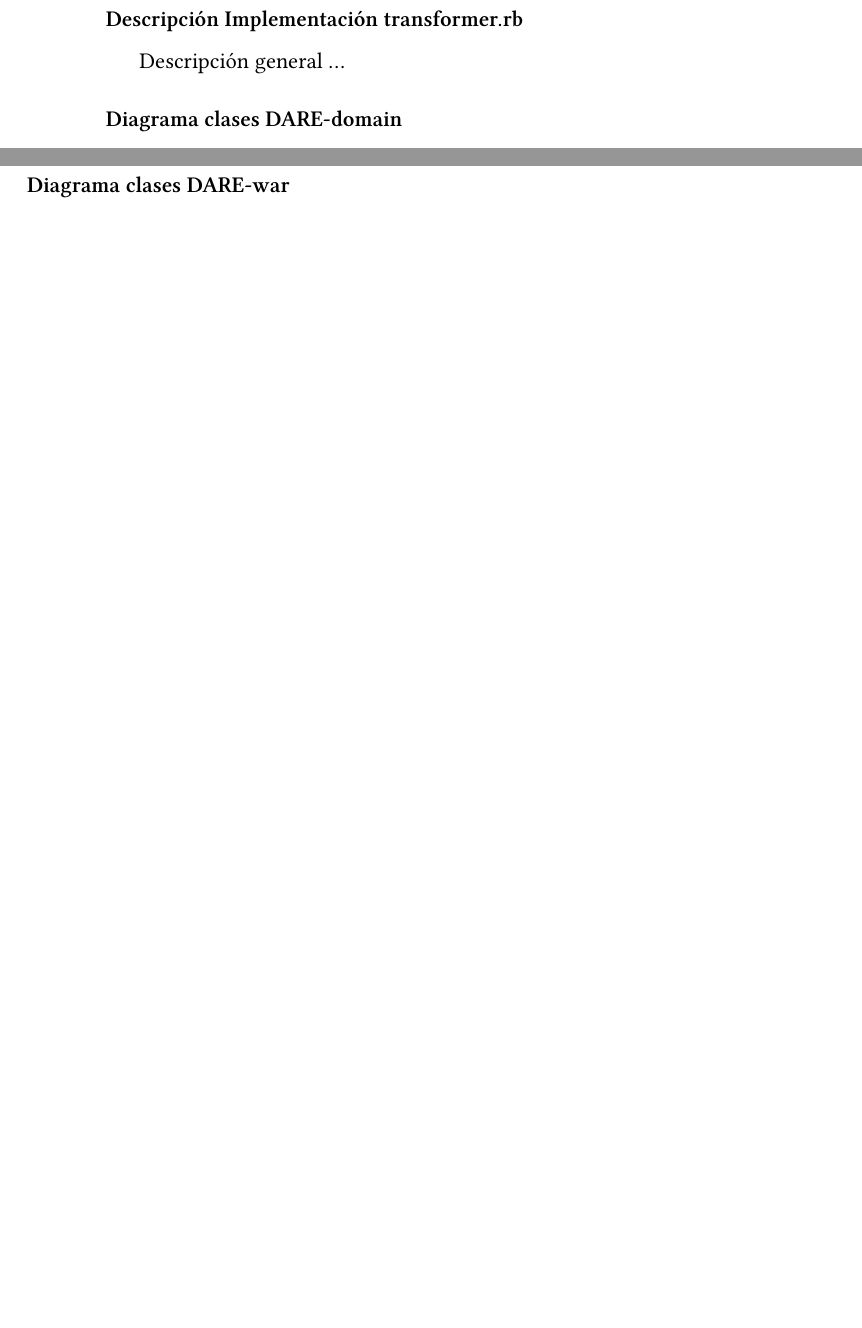
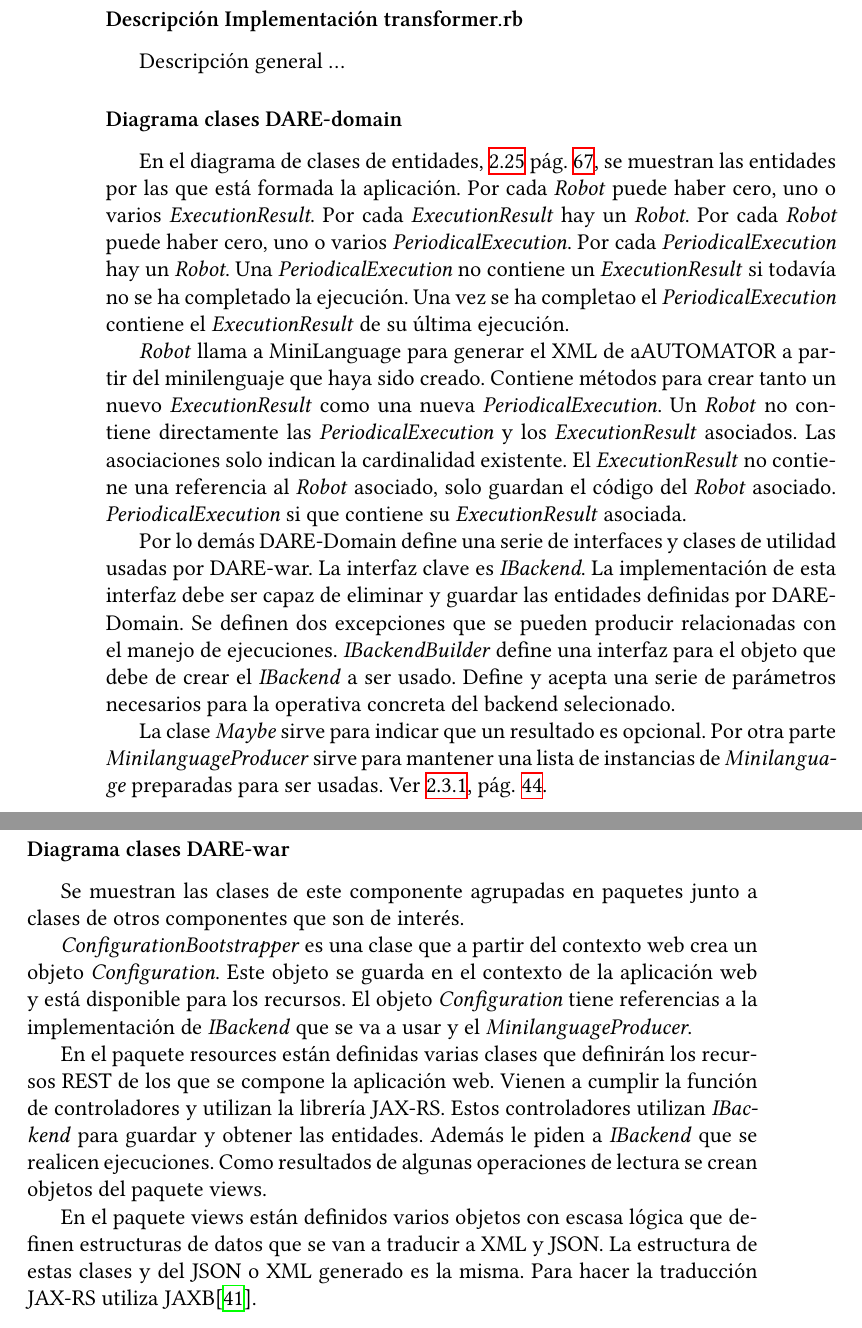
Before and after one commit to ogf/DARE, a LaTeX thesis (docs/proyecto.tex, which reads docs/chapters/technical-manual/design.tex): two parts of pages 66 and 69 of 75, joined at a grey line, cut so that both start at the same text, the shorter picture padded with empty space. Compiled offline with XeLaTeX.

Commit message:
Some diagrams descriptions

```diff
--- a/docs/chapters/technical-manual/design.tex
+++ b/docs/chapters/technical-manual/design.tex
@@ -900,6 +901,46 @@ Descripción general \ldots{}
 
 \subsubsection{Diagrama clases DARE-domain}
 
+En el diagrama de clases de entidades,
+\ref{diagrama_clases_entidades_domain}
+pág.~\pageref{diagrama_clases_entidades_domain}, se muestran las
+entidades por las que está formada la aplicación. Por cada
+\emph{Robot} puede haber cero, uno o varios
+\emph{ExecutionResult}. Por cada \emph{ExecutionResult} hay un
+\emph{Robot}. Por cada \emph{Robot} puede haber cero, uno o varios
+\emph{PeriodicalExecution}. Por cada \emph{PeriodicalExecution} hay un
+\emph{Robot}. Una \emph{PeriodicalExecution} no contiene un
+\emph{ExecutionResult} si todavía no se ha completado la
+ejecución. Una vez se ha completao el \emph{PeriodicalExecution}
+contiene el \emph{ExecutionResult} de su última ejecución.
+
+\emph{Robot} llama a MiniLanguage para generar el XML de aAUTOMATOR a
+partir del minilenguaje que haya sido creado. Contiene métodos para
+crear tanto un nuevo \emph{ExecutionResult} como una nueva
+\emph{PeriodicalExecution}. Un \emph{Robot} no contiene directamente
+las \emph{PeriodicalExecution} y los \emph{ExecutionResult}
+asociados. Las asociaciones solo indican la cardinalidad existente. El
+\emph{ExecutionResult} no contiene una referencia al \emph{Robot}
+asociado, solo guardan el código del \emph{Robot}
+asociado. \emph{PeriodicalExecution} si que contiene su
+\emph{ExecutionResult} asociada.
+
+Por lo demás DARE-Domain define una serie de interfaces y clases de
+utilidad usadas por DARE-war. La interfaz clave es \emph{IBackend}. La
+implementación de esta interfaz debe ser capaz de eliminar y guardar
+las entidades definidas por DARE-Domain. Se definen dos excepciones
+que se pueden producir relacionadas con el manejo de
+ejecuciones. \emph{IBackendBuilder} define una interfaz para el objeto
+que debe de crear el \emph{IBackend} a ser usado. Define y acepta una
+serie de parámetros necesarios para la operativa concreta del backend
+selecionado.
+
+La clase \emph{Maybe} sirve para indicar que un resultado es
+opcional. Por otra parte \emph{MinilanguageProducer} sirve para mantener una
+lista de instancias de \emph{Minilanguage} preparadas para ser
+usadas. Ver~\ref{interpreter_state_manipulation},
+pág.~\pageref{interpreter_state_manipulation}.
+
 \begin{landscape}
 
 \begin{figure}[hp]
@@ -916,6 +957,29 @@ Descripción general \ldots{}
 
 \subsubsection{Diagrama clases DARE-war}
 
+Se muestran las clases de este componente agrupadas en paquetes junto
+a clases de otros componentes que son de interés.
+
+\emph{ConfigurationBootstrapper} es una clase que a partir del
+contexto web crea un objeto \emph{Configuration}. Este objeto se
+guarda en el contexto de la aplicación web y está disponible para los
+recursos. El objeto \emph{Configuration} tiene referencias a la
+implementación de \emph{IBackend} que se va a usar y el
+\emph{MinilanguageProducer}.
+
+En el paquete resources están definidas varias clases que definirán
+los recursos REST de los que se compone la aplicación web. Vienen a
+cumplir la función de controladores y utilizan la librería
+JAX-RS. Estos controladores utilizan \emph{IBackend} para guardar y
+obtener las entidades. Además le piden a \emph{IBackend} que se
+realicen ejecuciones. Como resultados de algunas operaciones de
+lectura se crean objetos del paquete views.
+
+En el paquete views están definidos varios objetos con escasa lógica
+que definen estructuras de datos que se van a traducir a XML y
+JSON. La estructura de estas clases y del JSON o XML generado es la
+misma. Para hacer la traducción JAX-RS utiliza JAXB\cite{JAXB}.
+
 \begin{landscape}
 \begin{figure}[hp]
 \includegraphics[width=1.4\textwidth]{chapters/technical-manual/diagrams/clases_war.png}
```
Also changed, not shown: docs/proyecto.tex (+3 -0 lines), docs/chapters/technical-manual/design.tex (1 more changed lines).
